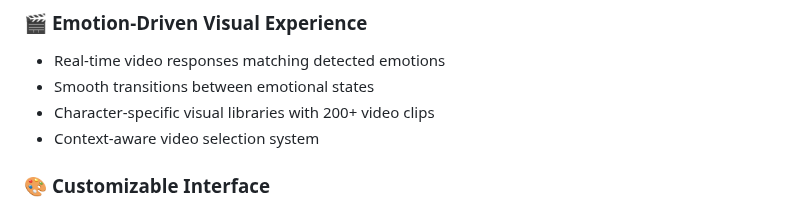
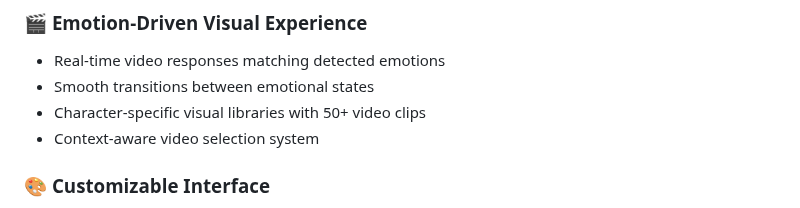
Before and after one commit to virtualkimi/virtual-kimi, a Markdown page: README.md, the part around the change. GitHub-like rendering.

```diff
--- a/README.md
+++ b/README.md
@@ -92,7 +92,7 @@ All personality traits operate on a 0-100 scale:
 
 - Real-time video responses matching detected emotions
 - Smooth transitions between emotional states
-- Character-specific visual libraries with 200+ video clips
+- Character-specific visual libraries with 50+ video clips
 - Context-aware video selection system
 
 ### 🎨 **Customizable Interface**
```
